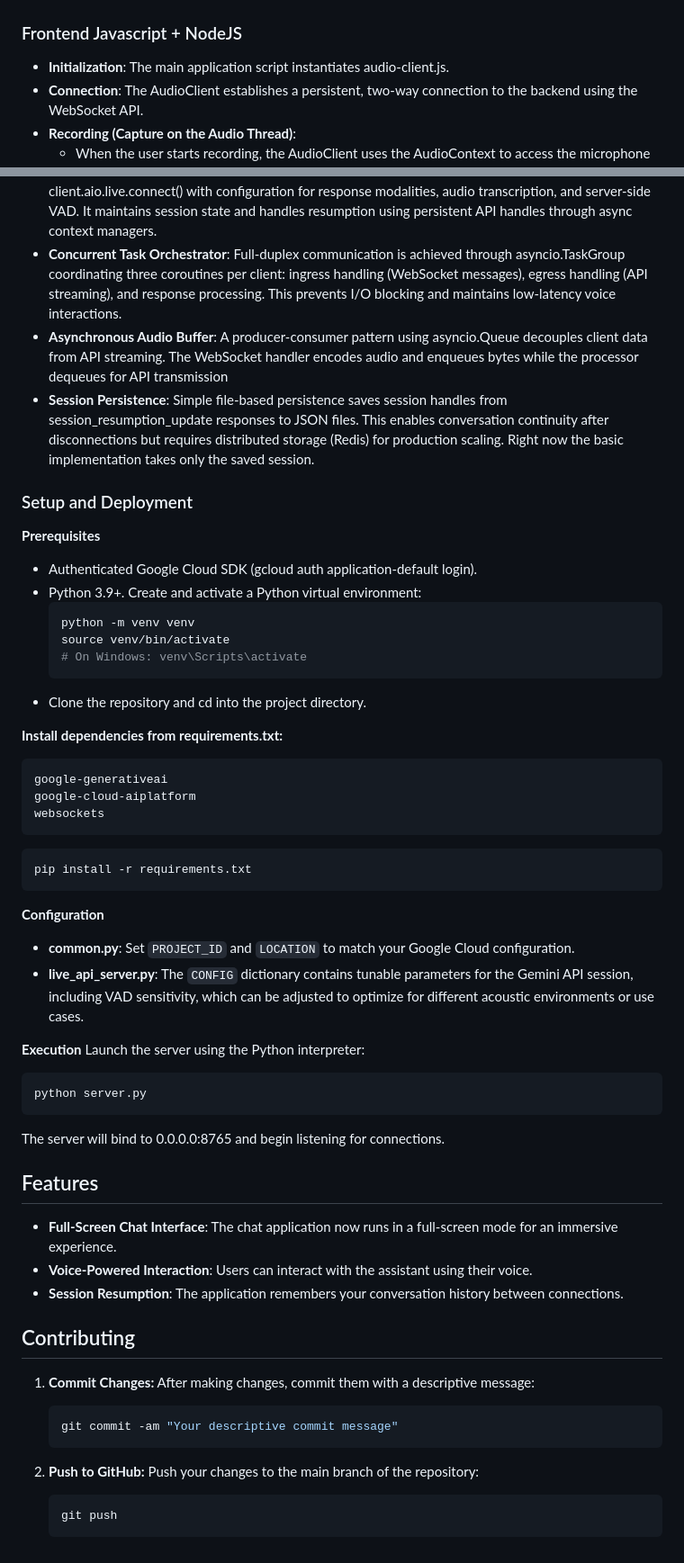
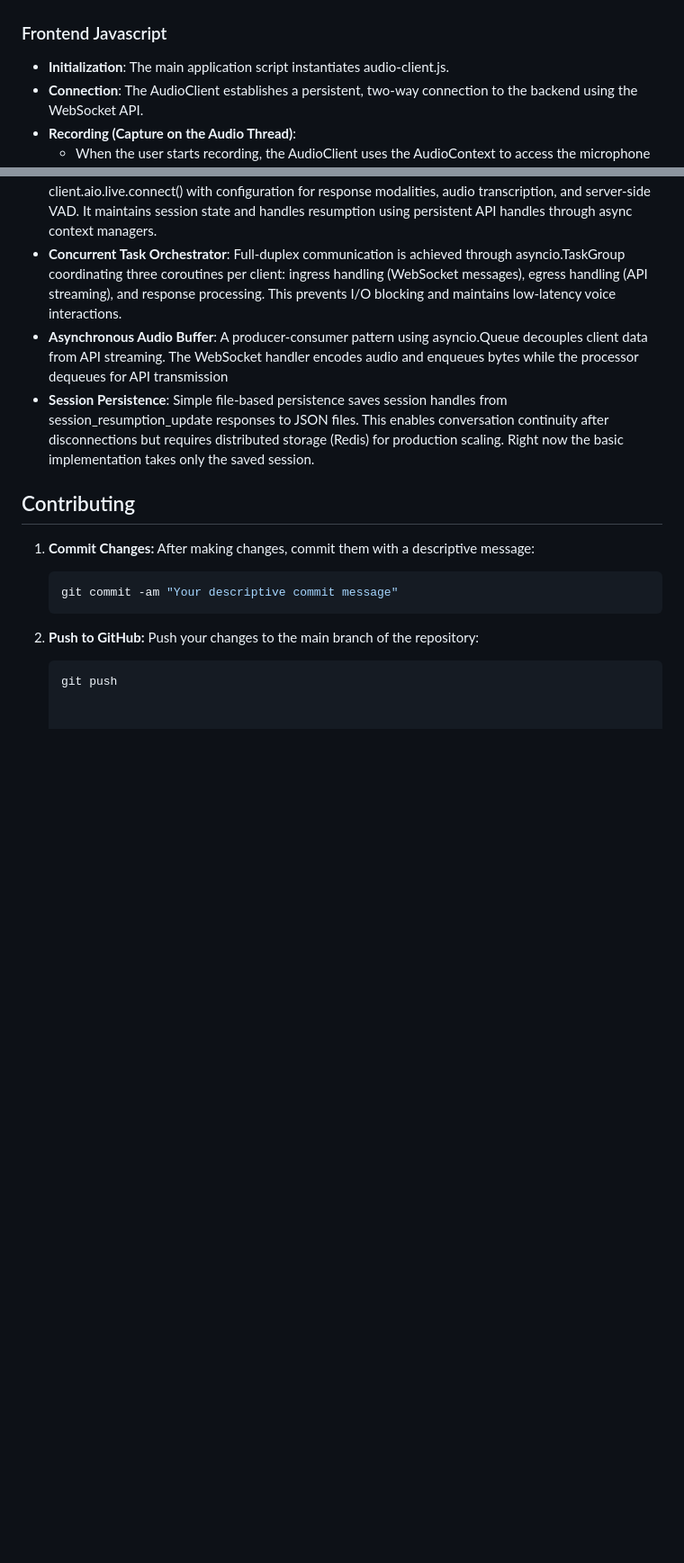
Before and after one commit to gauravz7/pythonsdk-localbot, a Markdown page: README.md, 2 parts joined by grey strips. Shown: that part at 90% size. GitHub-like rendering; blank space fills up the shorter version.

````diff
--- a/README.md
+++ b/README.md
@@ -47,7 +87,7 @@ This project contains the user interface for the Multimodal Live API. It has bee
 
 ![Architecture Diagram](Arch.png)
 
-### Frontend Javascript + NodeJS
+### Frontend Javascript
 - **Initialization**: The main application script instantiates audio-client.js.
 - **Connection**: The AudioClient establishes a persistent, two-way connection to the backend using the WebSocket API.
 - **Recording (Capture on the Audio Thread)**:
@@ -85,43 +125,6 @@ The stack consists of Python leveraging asyncio for non-blocking I/O, the websoc
 - **Asynchronous Audio Buffer**: A producer-consumer pattern using asyncio.Queue decouples client data from API streaming. The WebSocket handler encodes audio and enqueues bytes while the processor dequeues for API transmission
 - **Session Persistence**: Simple file-based persistence saves session handles from session_resumption_update responses to JSON files. This enables conversation continuity after disconnections but requires distributed storage (Redis) for production scaling. Right now the basic implementation takes only the saved session.
 
-### Setup and Deployment
-**Prerequisites**
-- Authenticated Google Cloud SDK (gcloud auth application-default login).
-- Python 3.9+. Create and activate a Python virtual environment:
-  ```bash
-  python -m venv venv
-  source venv/bin/activate
-  # On Windows: venv\Scripts\activate
-  ```
-- Clone the repository and cd into the project directory.
-
-**Install dependencies from requirements.txt:**
-```
-google-generativeai
-google-cloud-aiplatform
-websockets
-```
-```bash
-pip install -r requirements.txt
-```
-**Configuration**
-- **common.py**: Set `PROJECT_ID` and `LOCATION` to match your Google Cloud configuration.
-- **live_api_server.py**: The `CONFIG` dictionary contains tunable parameters for the Gemini API session, including VAD sensitivity, which can be adjusted to optimize for different acoustic environments or use cases.
-
-**Execution**
-Launch the server using the Python interpreter:
-```bash
-python server.py
-```
-The server will bind to 0.0.0.0:8765 and begin listening for connections.
-
-## Features
-
--   **Full-Screen Chat Interface**: The chat application now runs in a full-screen mode for an immersive experience.
--   **Voice-Powered Interaction**: Users can interact with the assistant using their voice.
--   **Session Resumption**: The application remembers your conversation history between connections.
-
 ## Contributing
 
 1.  **Commit Changes:**
@@ -134,4 +137,3 @@ The server will bind to 0.0.0.0:8765 and begin listening for connections.
     Push your changes to the main branch of the repository:
     ```bash
     git push
-    ```
````
Also changed, not shown: other parts of README.md (+62 -22 lines).
